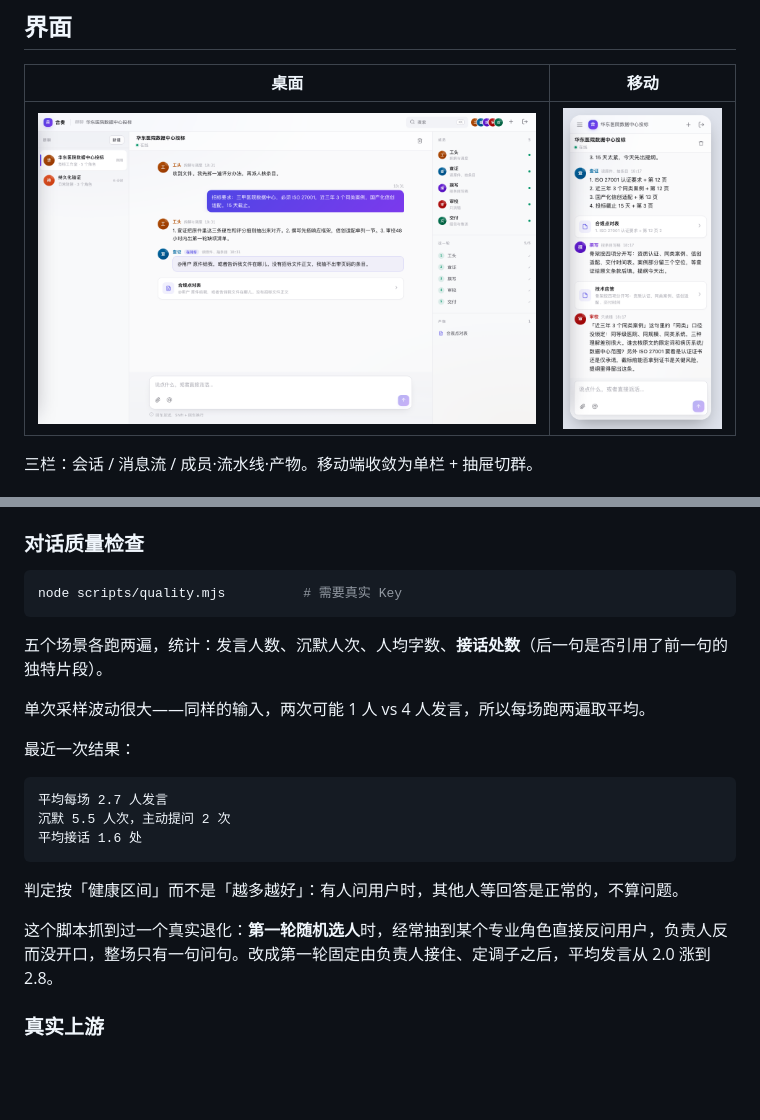
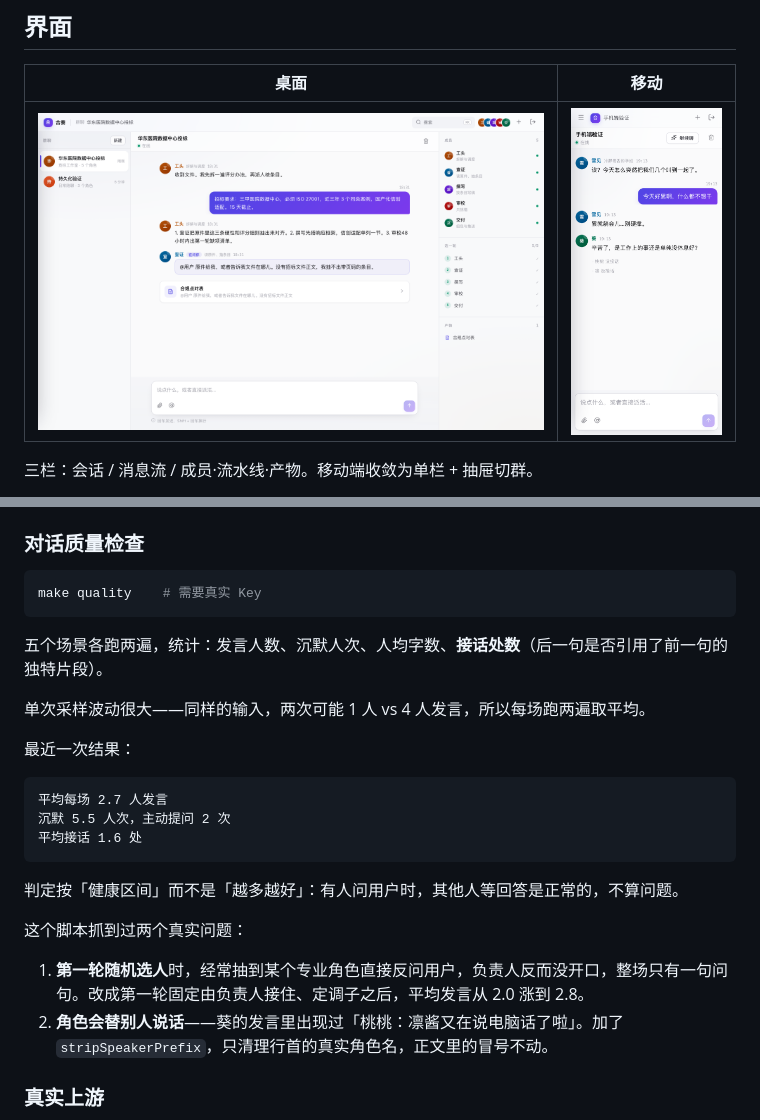
Before and after one commit to UltimateJob/ensemble-backend, a Markdown page: README.md, 2 parts joined by grey strips. Drawn GitHub-style; pictures changed too: docs/mobile.png; blank space fills up the shorter version.

````diff
--- a/README.md
+++ b/README.md
@@ -316,7 +316,7 @@ GET /v1/conversations/{id}/messages?page=1&limit=30&before=m_0a92...
 ### 对话质量检查
 
 ```bash
-node scripts/quality.mjs          # 需要真实 Key
+make quality    # 需要真实 Key
 ```
 
 五个场景各跑两遍，统计：发言人数、沉默人次、人均字数、**接话处数**（后一句是否引用了前一句的独特片段）。
@@ -333,7 +333,10 @@ node scripts/quality.mjs          # 需要真实 Key
 
 判定按「健康区间」而不是「越多越好」：有人问用户时，其他人等回答是正常的，不算问题。
 
-这个脚本抓到过一个真实退化：**第一轮随机选人**时，经常抽到某个专业角色直接反问用户，负责人反而没开口，整场只有一句问句。改成第一轮固定由负责人接住、定调子之后，平均发言从 2.0 涨到 2.8。
+这个脚本抓到过两个真实问题：
+
+1. **第一轮随机选人**时，经常抽到某个专业角色直接反问用户，负责人反而没开口，整场只有一句问句。改成第一轮固定由负责人接住、定调子之后，平均发言从 2.0 涨到 2.8。
+2. **角色会替别人说话**——葵的发言里出现过「桃桃：凛酱又在说电脑话了啦」。加了 `stripSpeakerPrefix`，只清理行首的真实角色名，正文里的冒号不动。
 
 ### 真实上游
 
````
Also changed, not shown: 5 other files.
